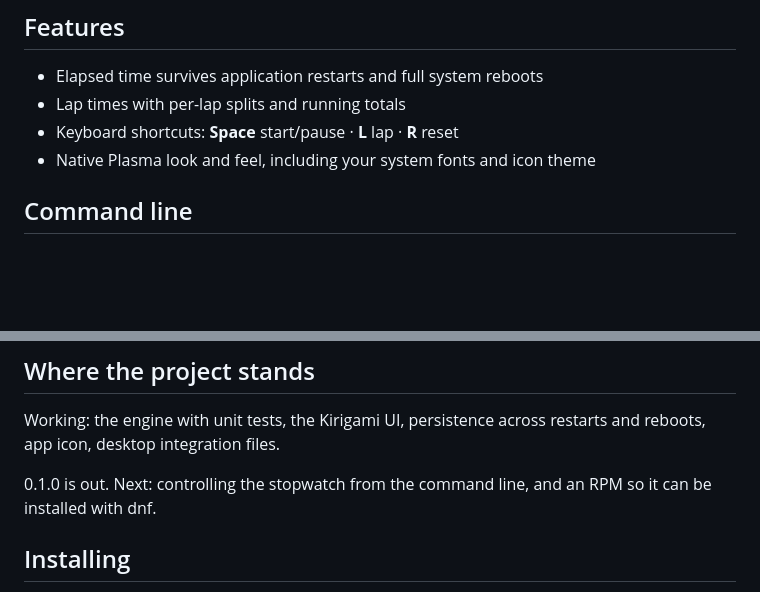
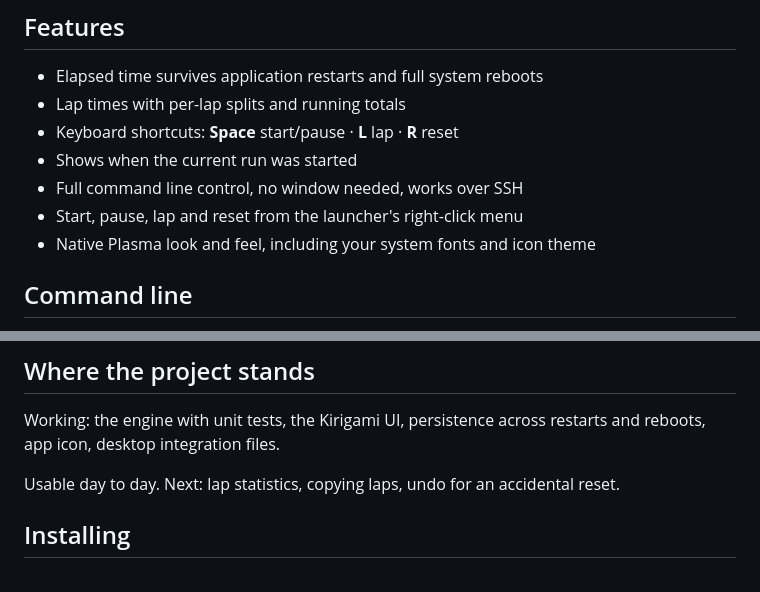
Before and after one commit to aaghashm/persistent-stopwatch, a Markdown page: README.md, 2 parts joined by grey strips. Drawn GitHub-style; blank space fills up the shorter version.

Commit message:
README: update features and status

```diff
--- a/README.md
+++ b/README.md
@@ -35,6 +35,9 @@ like KClock do it.
 - Elapsed time survives application restarts and full system reboots
 - Lap times with per-lap splits and running totals
 - Keyboard shortcuts: **Space** start/pause · **L** lap · **R** reset
+- Shows when the current run was started
+- Full command line control, no window needed, works over SSH
+- Start, pause, lap and reset from the launcher's right-click menu
 - Native Plasma look and feel, including your system fonts and icon theme
 
 ## Command line
@@ -87,8 +90,8 @@ environments and app stores read: the launcher entry and the store listing.
 Working: the engine with unit tests, the Kirigami UI, persistence across
 restarts and reboots, app icon, desktop integration files.
 
-0.1.0 is out. Next: controlling the stopwatch from the command line, and
-an RPM so it can be installed with dnf.
+Usable day to day. Next: lap statistics, copying laps, undo for an
+accidental reset.
 
 ## Installing
 
```
